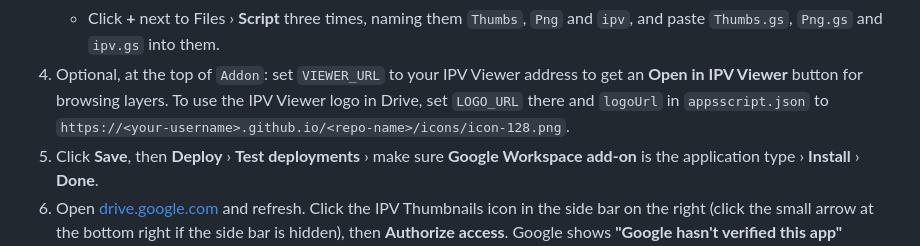
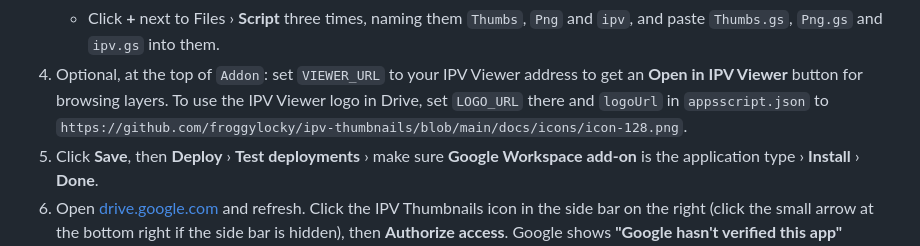
Before and after one commit to froggylocky/ipv-thumbnails, a Markdown page: README.md, the part around the change. Rendered like a GitHub page.

Commit message:
Fix logo URL in README
Updated logo URL in README to point to the correct GitHub path.

```diff
--- a/README.md
+++ b/README.md
@@ -69,7 +69,7 @@ with your account as a test user.
 4. Optional, at the top of `Addon`: set `VIEWER_URL` to your IPV Viewer address
    to get an **Open in IPV Viewer** button for browsing layers. To use the IPV
    Viewer logo in Drive, set `LOGO_URL` there and `logoUrl` in `appsscript.json`
-   to `https://<your-username>.github.io/<repo-name>/icons/icon-128.png`.
+   to `https://github.com/froggylocky/ipv-thumbnails/blob/main/docs/icons/icon-128.png`.
 5. Click **Save**, then **Deploy** › **Test deployments** › make sure
    **Google Workspace add-on** is the application type › **Install** › **Done**.
 6. Open [drive.google.com](https://drive.google.com) and refresh. Click the
```
